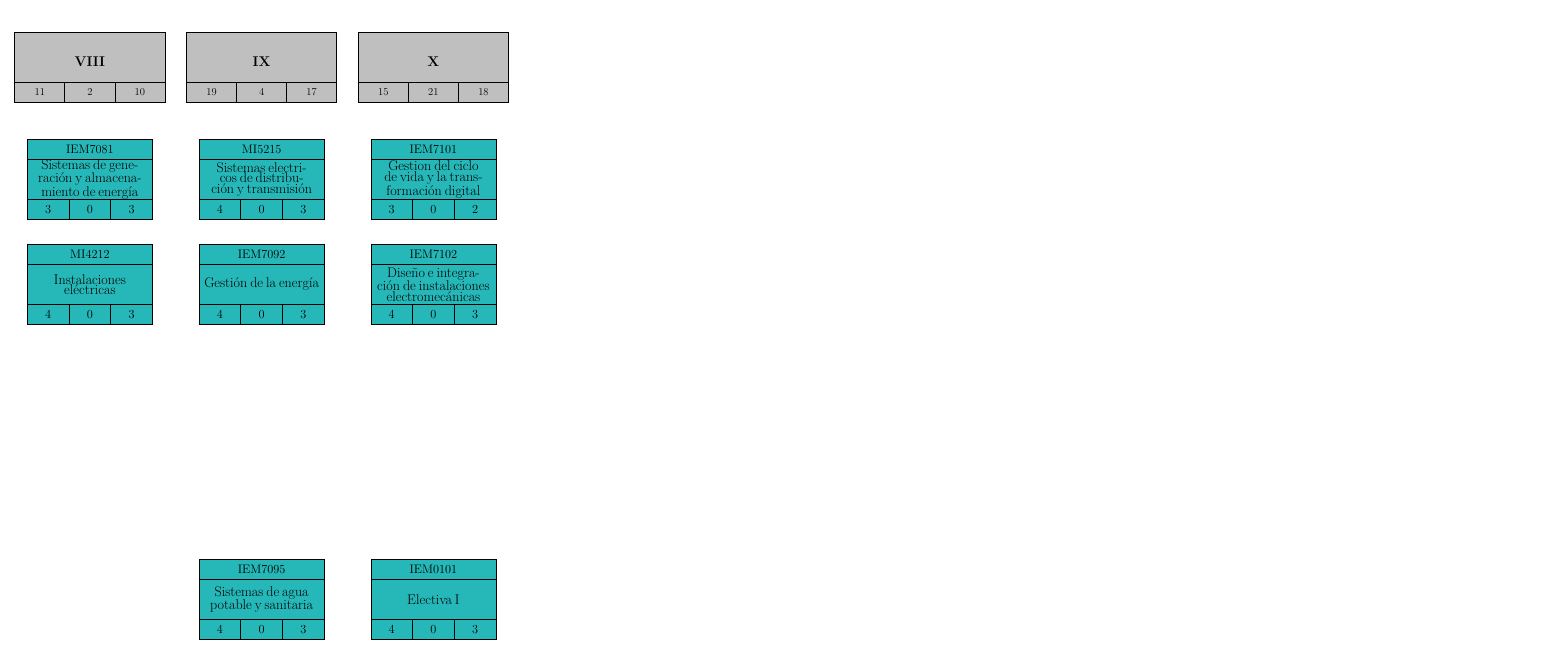
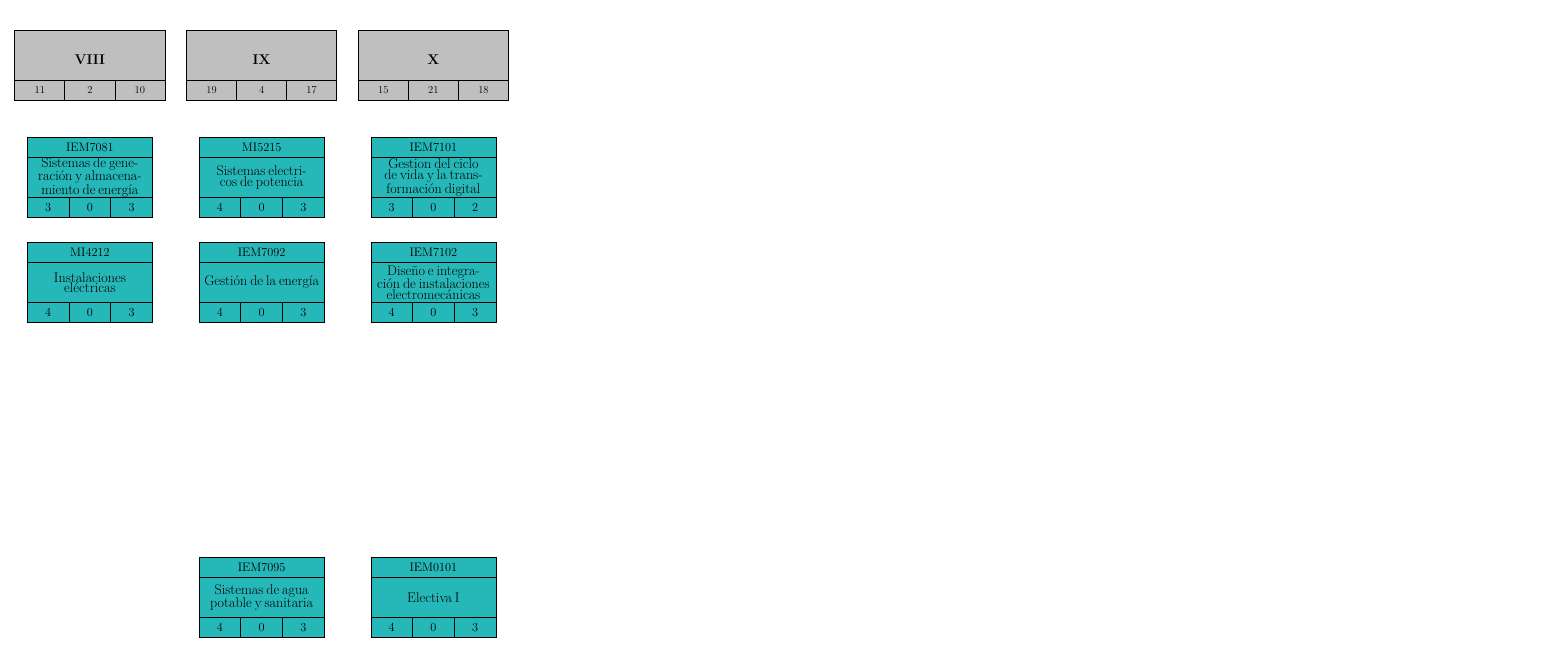
Before and after one commit to EIEM-TEC/CLIE, a LaTeX document (malla_EM.tex): part of page 2 of 4, cut so that both start at the same text. Compiled offline with XeLaTeX.

Commit message:
potencia

```diff
--- a/malla_EM.tex
+++ b/malla_EM.tex
@@ -141,7 +141,7 @@
 \draw (0.5,-8.9)pic{curso={MI4212,Instalaciones eléctricas,4,0,3,BlueGreen}};%
 \draw (0.5,-29.9)pic{curso={MI3116,Turbomáquinas,4,0,3,BlueGreen}};%
 \draw (0.5,-34.1)pic{curso={MI3119,Laboratorio de turbomáquinas,0,2,1,BlueGreen}};%
-\draw (7.37,-4.7)pic{curso={MI5215,Sistemas electricos de distribución y transmisión,4,0,3,BlueGreen}};%
+\draw (7.37,-4.7)pic{curso={MI5215,Sistemas electricos de potencia,4,0,3,BlueGreen}};%
 \draw (7.37,-8.9)pic{curso={IEM7092,Gestión de la energía,4,0,3,BlueGreen}};%
 \draw (7.37,-21.5)pic{curso={IEM7095,Sistemas de agua potable y sanitaria,4,0,3,BlueGreen}};%
 \draw (7.37,-25.7)pic{curso={MI6252,Electroneumática y oleohidraulica,4,0,3,BlueGreen}};%
```
Also changed, not shown: cursos.csv (+1 -1 lines), malla_EM.pdf.
